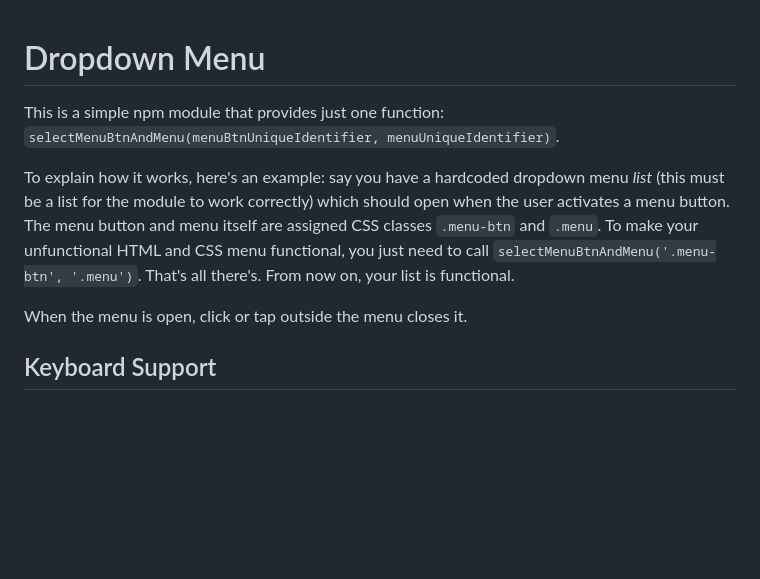
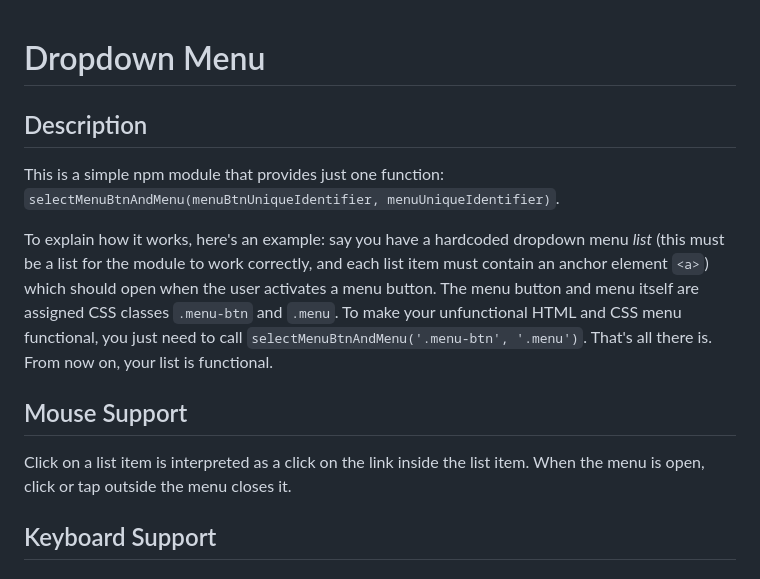
Before and after one commit to fiftythanks/dropdown-menu, a Markdown page: README.md, the part around the change. GitHub-like rendering; blank space fills up the shorter version.

```diff
--- a/README.md
+++ b/README.md
@@ -1,9 +1,14 @@
 # Dropdown Menu
+
+## Description
 
 This is a simple npm module that provides just one function: `selectMenuBtnAndMenu(menuBtnUniqueIdentifier, menuUniqueIdentifier)`.
 
-To explain how it works, here's an example: say you have a hardcoded dropdown menu _list_ (this must be a list for the module to work correctly) which should open when the user activates a menu button. The menu button and menu itself are assigned CSS classes `.menu-btn` and `.menu`. To make your unfunctional HTML and CSS menu functional, you just need to call `selectMenuBtnAndMenu('.menu-btn', '.menu')`. That's all there's. From now on, your list is functional.
+To explain how it works, here's an example: say you have a hardcoded dropdown menu _list_ (this must be a list for the module to work correctly, and each list item must contain an anchor element `<a>`) which should open when the user activates a menu button. The menu button and menu itself are assigned CSS classes `.menu-btn` and `.menu`. To make your unfunctional HTML and CSS menu functional, you just need to call `selectMenuBtnAndMenu('.menu-btn', '.menu')`. That's all there is. From now on, your list is functional.
 
+## Mouse Support
+
+Click on a list item is interpreted as a click on the link inside the list item.
 When the menu is open, click or tap outside the menu closes it.
 
 ## Keyboard Support
```
